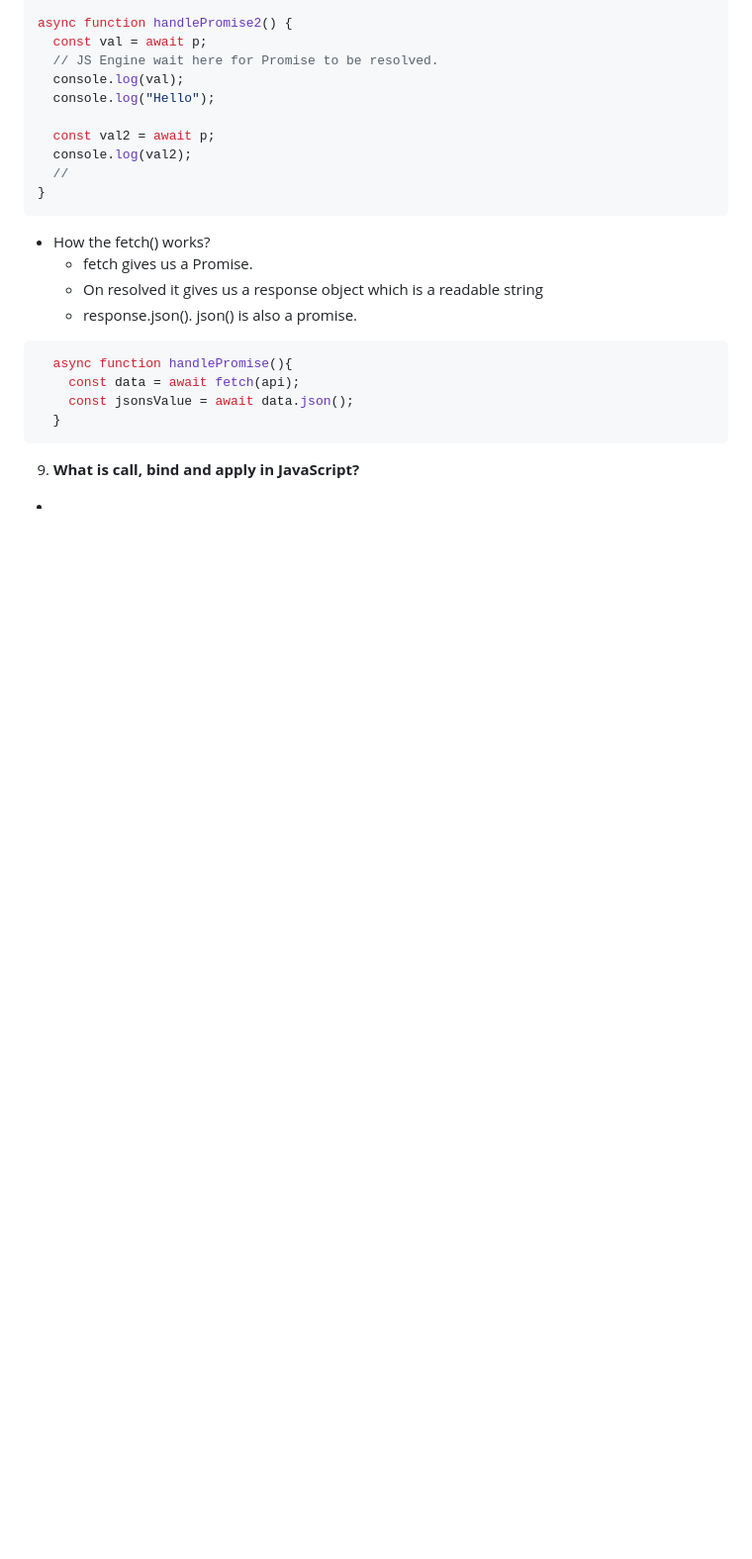
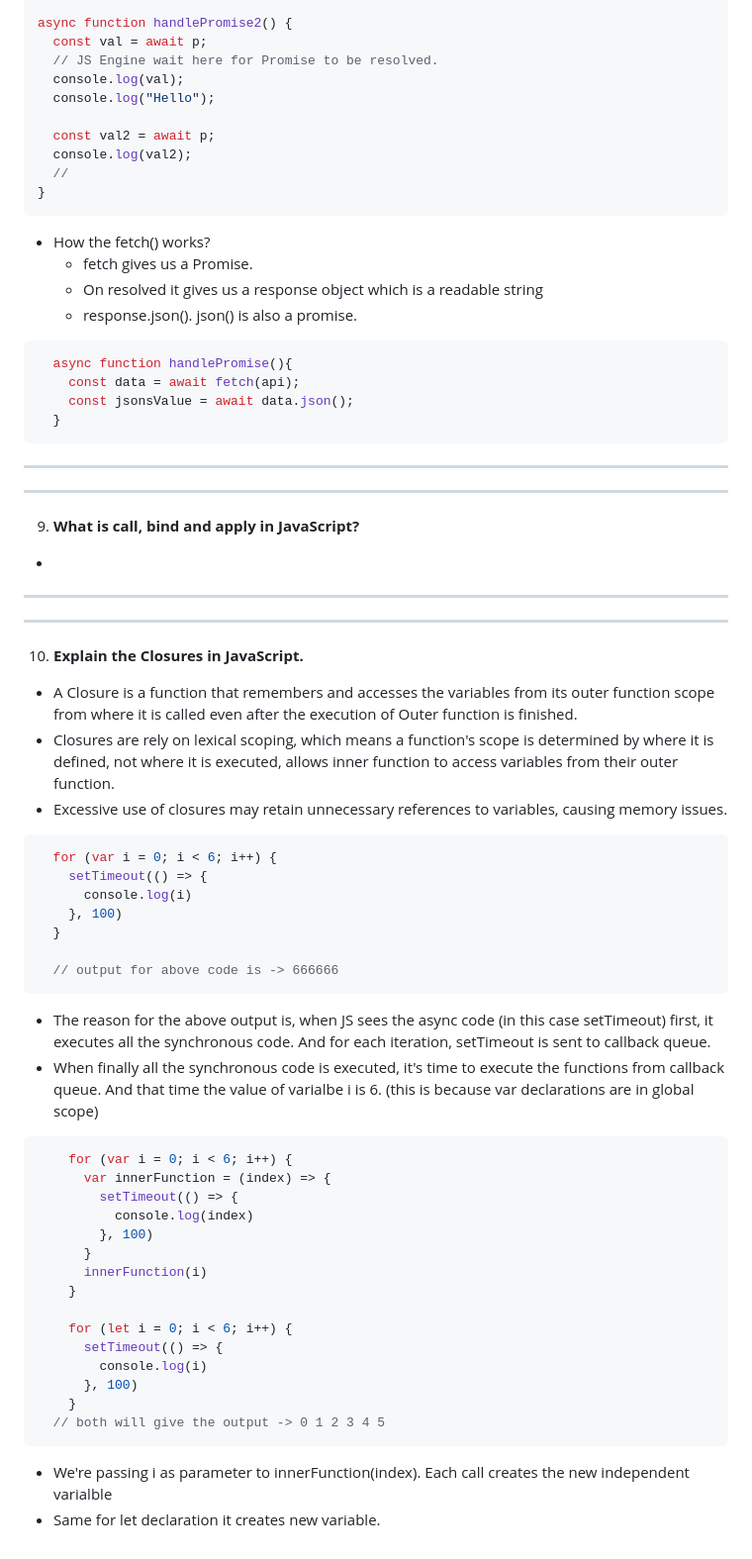
Before and after one commit to ShreyashDahiwale/JavaScriptLearning, a Markdown page: JAVASCRIPT.md, the part around the change. Shown at 99% size. Rendered like a GitHub page; blank space fills up the shorter version.

Commit message:
closure part added

````diff
--- a/JAVASCRIPT.md
+++ b/JAVASCRIPT.md
@@ -373,5 +373,44 @@ async function handlePromise2() {
     const jsonsValue = await data.json();
   }
 ```
+--------------------------------------------------
+--------------------------------------------------
 9. **What is call, bind and apply in JavaScript?**
 -
+
+--------------------------------------------------
+--------------------------------------------------
+10. **Explain the Closures in JavaScript.**
+- A Closure is a function that remembers and accesses the variables from its outer function scope from where it is called even after the execution of Outer function is finished.
+- Closures are rely on lexical scoping, which means a function's scope is determined by where it is defined, not where it is executed, allows inner function to access variables from their outer function.
+- Excessive use of closures may retain unnecessary references to variables, causing memory issues.
+```javascript
+  for (var i = 0; i < 6; i++) {
+    setTimeout(() => {
+      console.log(i)
+    }, 100)
+  }
+
+  // output for above code is -> 666666
+```
+- The reason for the above output is, when JS sees the async code (in this case setTimeout) first, it executes all the synchronous code. And for each iteration, setTimeout is sent to callback queue.
+- When finally all the synchronous code is executed, it's time to execute the functions from callback queue. And that time the value of varialbe i is 6. (this is because var declarations are in global scope)
+```javascript
+    for (var i = 0; i < 6; i++) {
+      var innerFunction = (index) => {
+        setTimeout(() => {
+          console.log(index)
+        }, 100)
+      }
+      innerFunction(i)
+    }
+
+    for (let i = 0; i < 6; i++) {
+      setTimeout(() => {
+        console.log(i)
+      }, 100)
+    }
+  // both will give the output -> 0 1 2 3 4 5
+```
+- We're passing i as parameter to innerFunction(index). Each call creates the new independent varialble
+- Same for let declaration it creates new variable.
````
